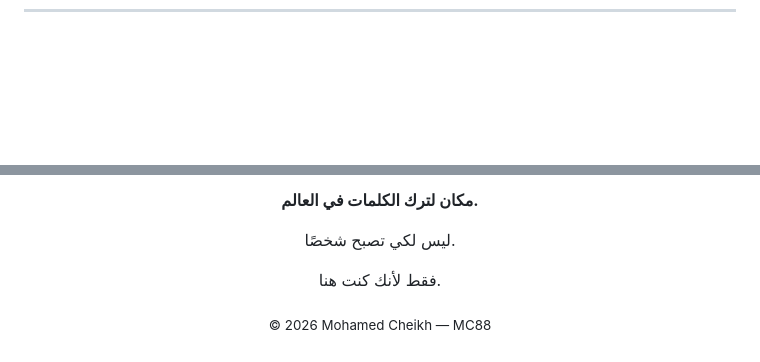
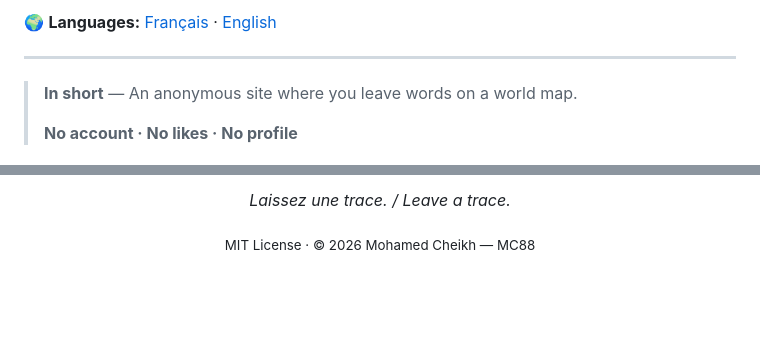
Before and after one commit to MC-MC88/J-e-tais-la--95-MC88, a Markdown page: README.md, 2 parts joined by grey strips. Rendered like a GitHub page; blank space fills up the shorter version.

```diff
--- a/README.md
+++ b/README.md
@@ -33,5 +101,14 @@
 </div>
 
-<br />
+🌍 **Languages:** [Français](#français) · [English](#english)
+
+---
+
+> **In short** — An anonymous site where you leave words on a world map.
+>
+> **No account · No likes · No profile**
+
+<!--
+## 📸 Preview
 
 <div align="center">
@@ -129,12 +190,8 @@
 
 <br />
 
-**مكان لترك الكلمات في العالم.**
+*Laissez une trace. / Leave a trace.*
 
-ليس لكي تصبح شخصًا.
-
-فقط لأنك كنت هنا.
-
-<sub>© 2026 Mohamed Cheikh — MC88</sub>
+<sub>MIT License · © 2026 Mohamed Cheikh — MC88</sub>
 
 </div>
```
Also changed, not shown: other parts of README.md (+126 -74 lines).
